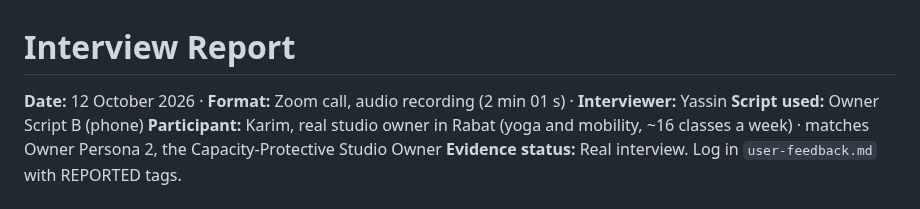
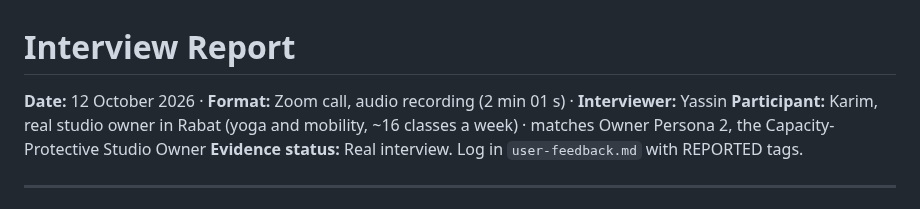
Before and after one commit to marianaserranoc/Rapid_prototyping, a Markdown page: evidence-log/gym-owner-rabat-yassin-interview.md, the part around the change. Drawn GitHub-style.

Commit message:
Update interview report by removing script reference
Removed the script reference from the interview report.

```diff
--- a/evidence-log/gym-owner-rabat-yassin-interview.md
+++ b/evidence-log/gym-owner-rabat-yassin-interview.md
@@ -1,7 +1,6 @@
 # Interview Report
 
 **Date:** 12 October 2026 · **Format:** Zoom call, audio recording (2 min 01 s) · **Interviewer:** Yassin
-**Script used:** Owner Script B (phone)
 **Participant:** Karim, real studio owner in Rabat (yoga and mobility, ~16 classes a week) · matches Owner Persona 2, the Capacity-Protective Studio Owner
 **Evidence status:** Real interview. Log in `user-feedback.md` with REPORTED tags.
 
```
